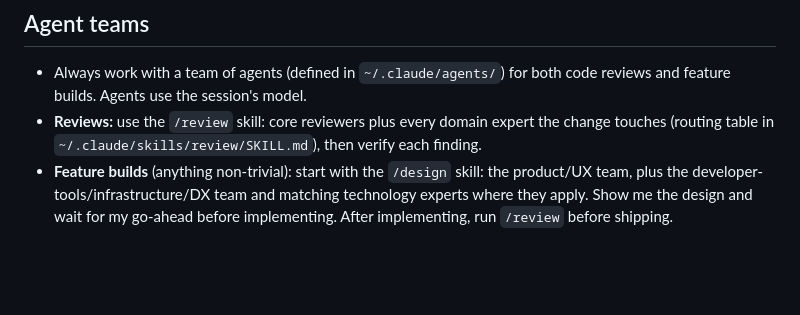
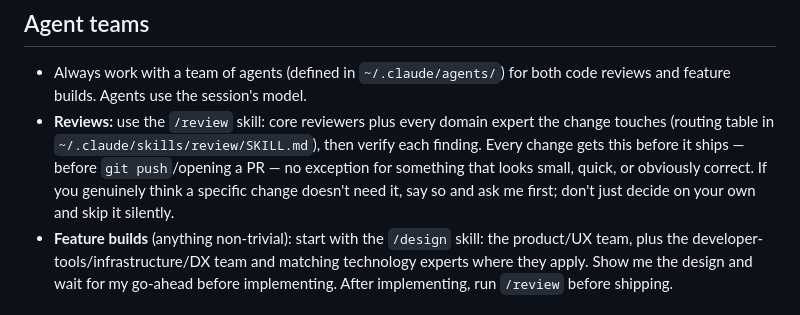
Before and after one commit to venkatamutyala/dotfiles, a Markdown page: claude/CLAUDE.md, the part around the change. GitHub-like rendering; blank space fills up the shorter version.

Commit message:
docs(claude): make /review before shipping an explicit, no-skip gate (#27)
Caught live: several recent small changes (CLAUDE.md prose edits, a
one-line zsh alias) shipped with no /review pass, because the rule
only said review applies to "code reviews and feature builds" without
ever gating it on the act of shipping, and left room to judge a change
"too small to bother." Make the gate explicit and unconditional, and
require surfacing (not silently making) any decision to skip it.

Co-authored-by: Claude Sonnet 5 <noreply@anthropic.com>

```diff
--- a/claude/CLAUDE.md
+++ b/claude/CLAUDE.md
@@ -147,7 +147,10 @@ not in `~/.claude/` — the installer overwrites this file.
   reviews and feature builds. Agents use the session's model.
 - **Reviews:** use the `/review` skill: core reviewers plus every domain expert the
   change touches (routing table in `~/.claude/skills/review/SKILL.md`), then verify
-  each finding.
+  each finding. Every change gets this before it ships — before `git push`/opening a
+  PR — no exception for something that looks small, quick, or obviously correct.
+  If you genuinely think a specific change doesn't need it, say so and ask me first;
+  don't just decide on your own and skip it silently.
 - **Feature builds** (anything non-trivial): start with the `/design` skill: the product/UX team, plus the
   developer-tools/infrastructure/DX team and matching technology experts where they
   apply. Show me the design and wait for my go-ahead before implementing. After
```
